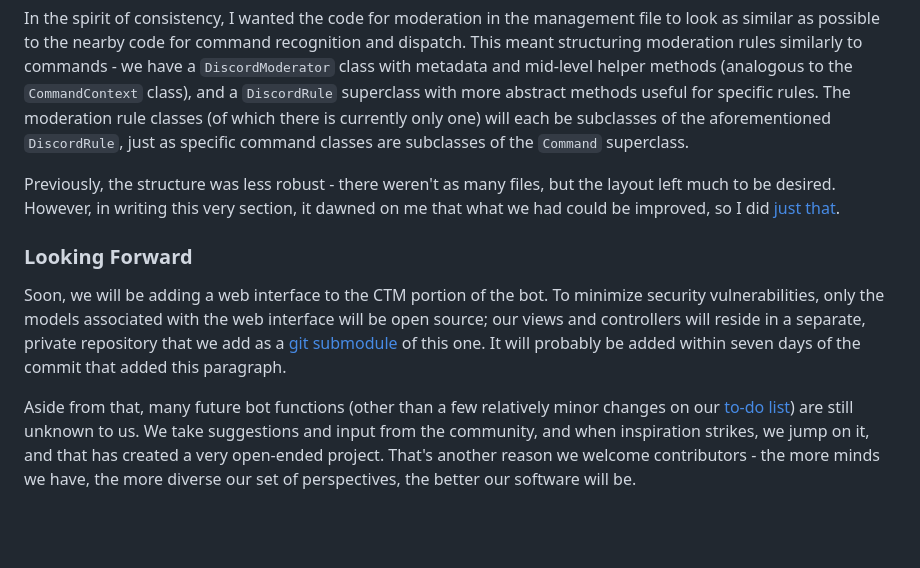
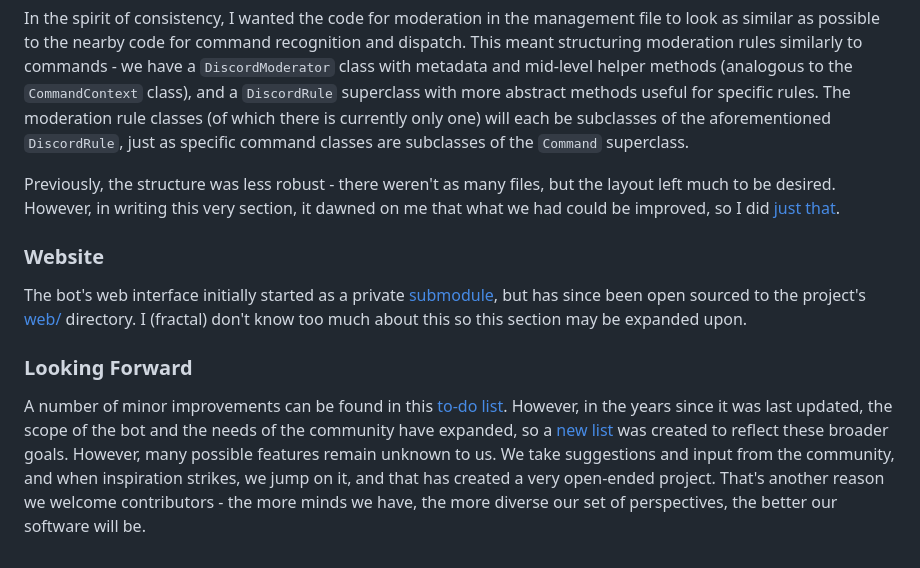
Before and after one commit to professor-l/classic-tetris-project, a Markdown page: docs/ARCHITECTURE.md, the part around the change. Rendered like a GitHub page; blank space fills up the shorter version.

Commit message:
update docs to reflect web folder's existence

```diff
--- a/docs/ARCHITECTURE.md
+++ b/docs/ARCHITECTURE.md
@@ -84,8 +84,10 @@ In the spirit of consistency, I wanted the code for moderation in the management
 
 Previously, the structure was less robust - there weren't as many files, but the layout left much to be desired. However, in writing this very section, it dawned on me that what we had could be improved, so I did [just that](https://github.com/professor-l/classic-tetris-project/commit/077663895886f7eca881f2ce70aaf0d1ac1be9be).
 
+### Website
+
+The bot's web interface initially started as a private [submodule](https://git-scm.com/book/en/v2/Git-Tools-Submodules), but has since been open sourced to the project's [web/](classic_tetris_project/web) directory. I (fractal) don't know too much about this so this section may be expanded upon.
+
 ### Looking Forward
 
-Soon, we will be adding a web interface to the CTM portion of the bot. To minimize security vulnerabilities, only the models associated with the web interface will be open source; our views and controllers will reside in a separate, private repository that we add as a [git submodule](https://git-scm.com/book/en/v2/Git-Tools-Submodules) of this one. It will probably be added within seven days of the commit that added this paragraph.
-
-Aside from that, many future bot functions (other than a few relatively minor changes on our [to-do list](https://github.com/professor-l/classic-tetris-project/projects/1)) are still unknown to us. We take suggestions and input from the community, and when inspiration strikes, we jump on it, and that has created a very open-ended project. That's another reason we welcome contributors - the more minds we have, the more diverse our set of perspectives, the better our software will be.
+A number of minor improvements can be found in this [to-do list](https://github.com/professor-l/classic-tetris-project/projects/1). However, in the years since it was last updated, the scope of the bot and the needs of the community have expanded, so a [new list](https://github.com/users/professor-l/projects/2) was created to reflect these broader goals. However, many possible features remain unknown to us. We take suggestions and input from the community, and when inspiration strikes, we jump on it, and that has created a very open-ended project. That's another reason we welcome contributors - the more minds we have, the more diverse our set of perspectives, the better our software will be.
```
Also changed, not shown: docs/SETUP_WEB.md (+2 -2 lines).
